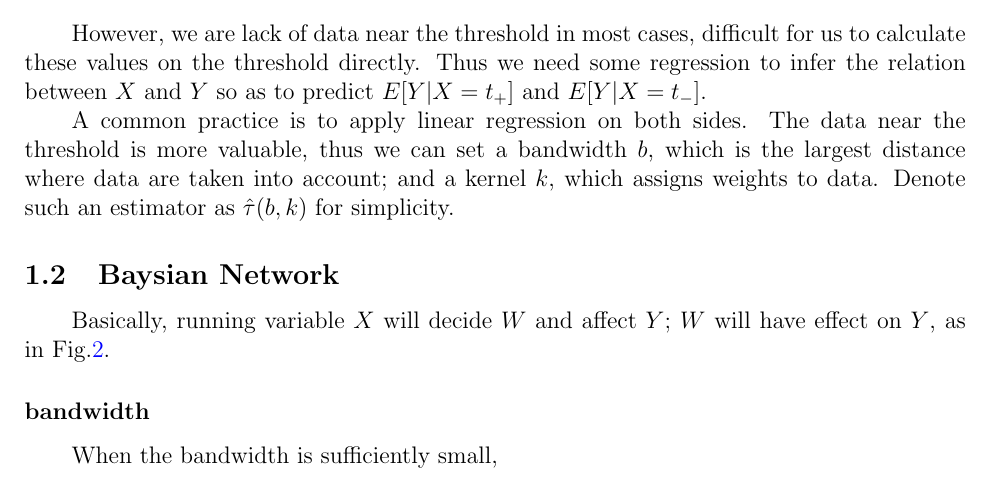
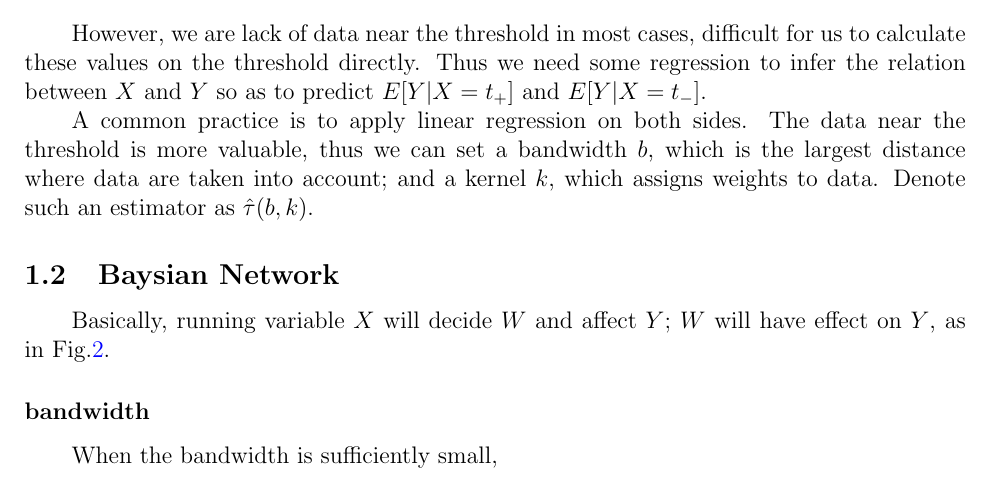
Before and after one commit to sshockwave/RDD_project, a LaTeX document (poster/document.tex): part of page 1 of 7, cut so that both start at the same text. Compiled offline with pdfLaTeX.

Commit message:
Doc remove duplicate "for simplicity"

```diff
--- a/poster/document.tex
+++ b/poster/document.tex
@@ -67,7 +67,7 @@ For simplicity, denote
 
 However, we are lack of data near the threshold in most cases, difficult for us to calculate these values on the threshold directly. Thus we need some regression to infer the relation between $X$ and $Y$ so as to predict $E[Y|X=t_+]$ and $E[Y|X=t_-]$.
 
-A common practice is to apply linear regression on both sides. The data near the threshold is more valuable, thus we can set a bandwidth $b$, which is the largest distance where data are taken into account; and a kernel $k$, which assigns weights to data. Denote such an estimator as $\hat\tau(b,k)$ for simplicity.
+A common practice is to apply linear regression on both sides. The data near the threshold is more valuable, thus we can set a bandwidth $b$, which is the largest distance where data are taken into account; and a kernel $k$, which assigns weights to data. Denote such an estimator as $\hat\tau(b,k)$.
 
 \begin{figure}[h]
 	\centering
```
